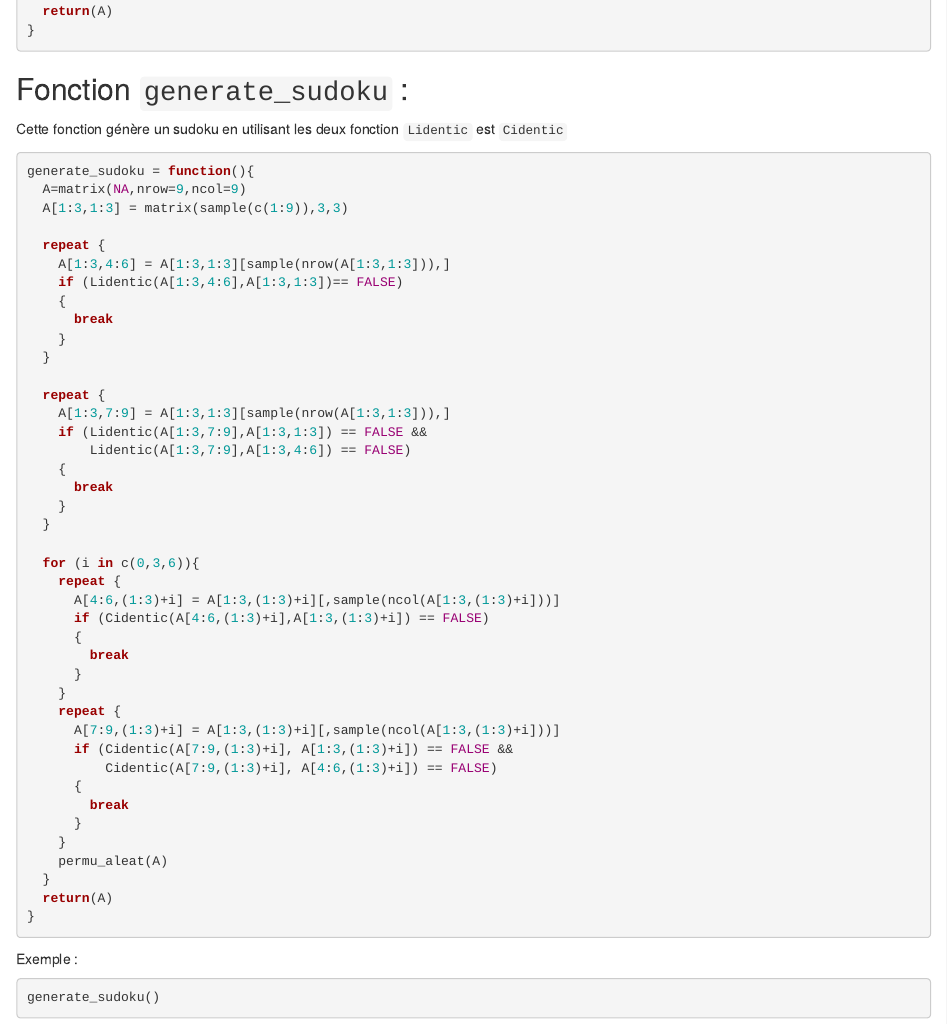
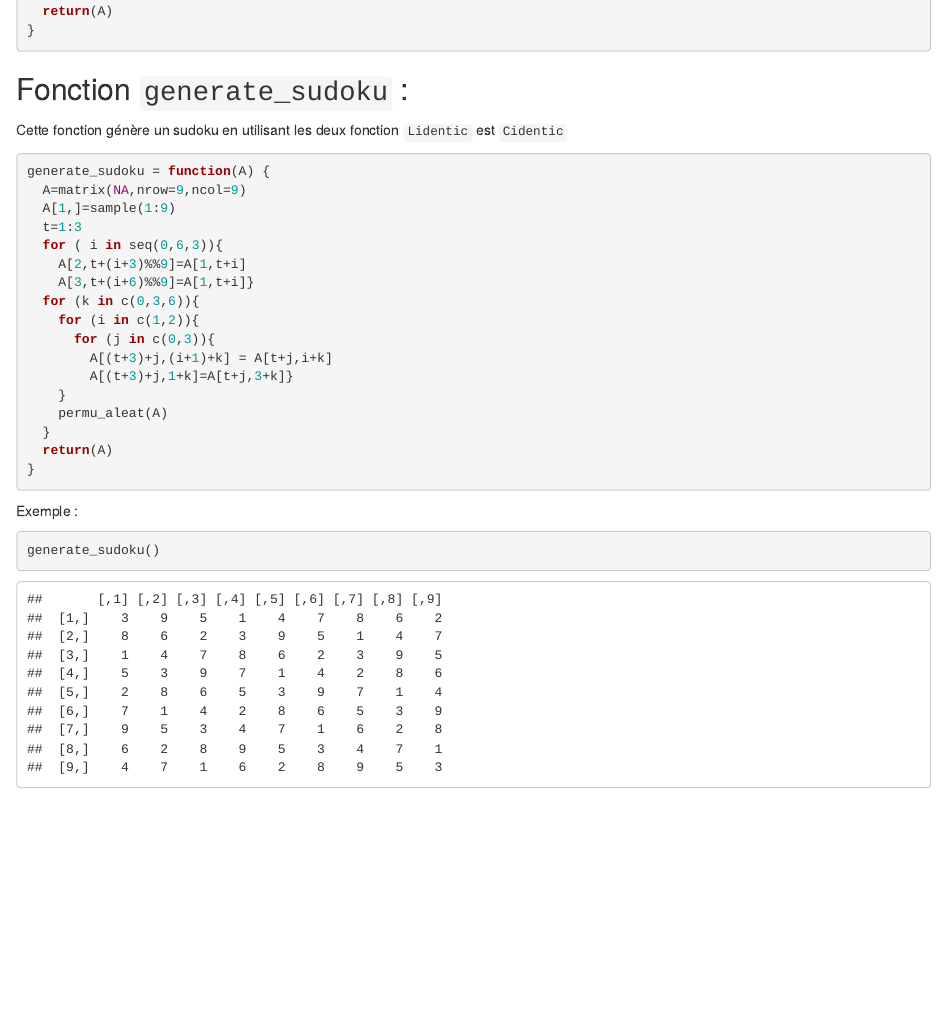
Before and after one commit to Malek-macow/Projet_2022_HAX815X_Sudoku, an R Markdown document (generate_sudoku.rmd): the page in a window 1100 px wide, from 1270 px down before the commit and from 260 px down after it, so that both start at the same text. Rendered offline with R 4.5, knitr and Pandoc, with nearby package versions; code that draws random numbers runs with fixed seeds of ours; some code elsewhere in the file could not run offline.

Commit message:
Update generate_sudoku.rmd

````diff
--- a/generate_sudoku.rmd
+++ b/generate_sudoku.rmd
@@ -64,42 +19,18 @@ permu_aleat = function (A){
 Cette fonction génère un sudoku en utilisant les deux fonction `Lidentic` est `Cidentic`
 
 ```{r}
-generate_sudoku = function(){
+generate_sudoku = function(A) {
   A=matrix(NA,nrow=9,ncol=9)
-  A[1:3,1:3] = matrix(sample(c(1:9)),3,3)
-
-  repeat {
-    A[1:3,4:6] = A[1:3,1:3][sample(nrow(A[1:3,1:3])),]
-    if (Lidentic(A[1:3,4:6],A[1:3,1:3])== FALSE)
-    {
-      break
-    }
-  }
-
-  repeat {
-    A[1:3,7:9] = A[1:3,1:3][sample(nrow(A[1:3,1:3])),]
-    if (Lidentic(A[1:3,7:9],A[1:3,1:3]) == FALSE &&
-        Lidentic(A[1:3,7:9],A[1:3,4:6]) == FALSE)
-    {
-      break
-    }
-  }
-
-  for (i in c(0,3,6)){
-    repeat {
-      A[4:6,(1:3)+i] = A[1:3,(1:3)+i][,sample(ncol(A[1:3,(1:3)+i]))]
-      if (Cidentic(A[4:6,(1:3)+i],A[1:3,(1:3)+i]) == FALSE)
-      {
-        break
-      }
-    }
-    repeat {
-      A[7:9,(1:3)+i] = A[1:3,(1:3)+i][,sample(ncol(A[1:3,(1:3)+i]))]
-      if (Cidentic(A[7:9,(1:3)+i], A[1:3,(1:3)+i]) == FALSE &&
-          Cidentic(A[7:9,(1:3)+i], A[4:6,(1:3)+i]) == FALSE)
-      {
-        break
-      }
+  A[1,]=sample(1:9)
+  t=1:3
+  for ( i in seq(0,6,3)){
+    A[2,t+(i+3)%%9]=A[1,t+i]
+    A[3,t+(i+6)%%9]=A[1,t+i]}
+  for (k in c(0,3,6)){
+    for (i in c(1,2)){
+      for (j in c(0,3)){
+        A[(t+3)+j,(i+1)+k] = A[t+j,i+k]
+        A[(t+3)+j,1+k]=A[t+j,3+k]}
     }
     permu_aleat(A)
   }
````
Also changed, not shown: generate_sudoku.rmd (45 more changed lines).
